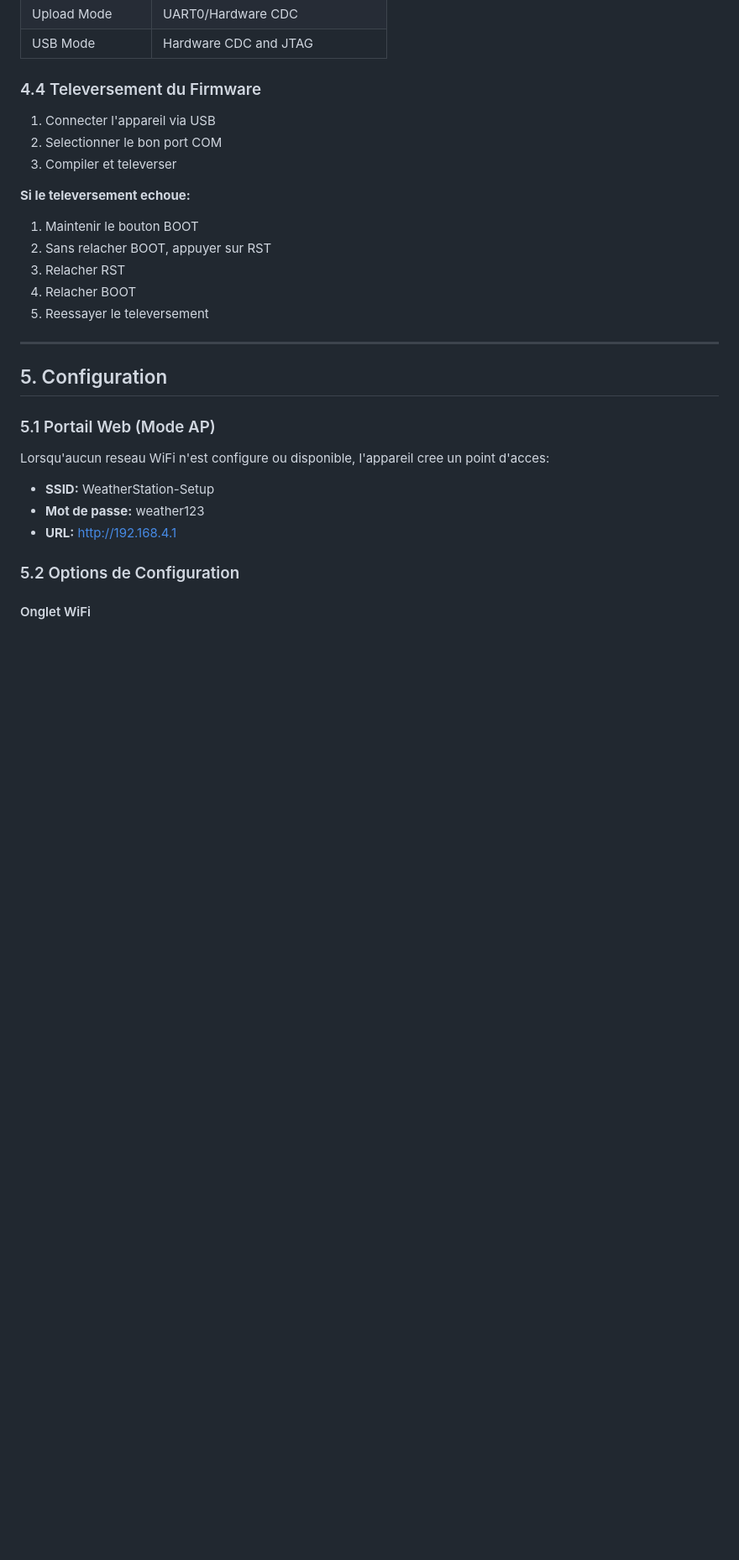
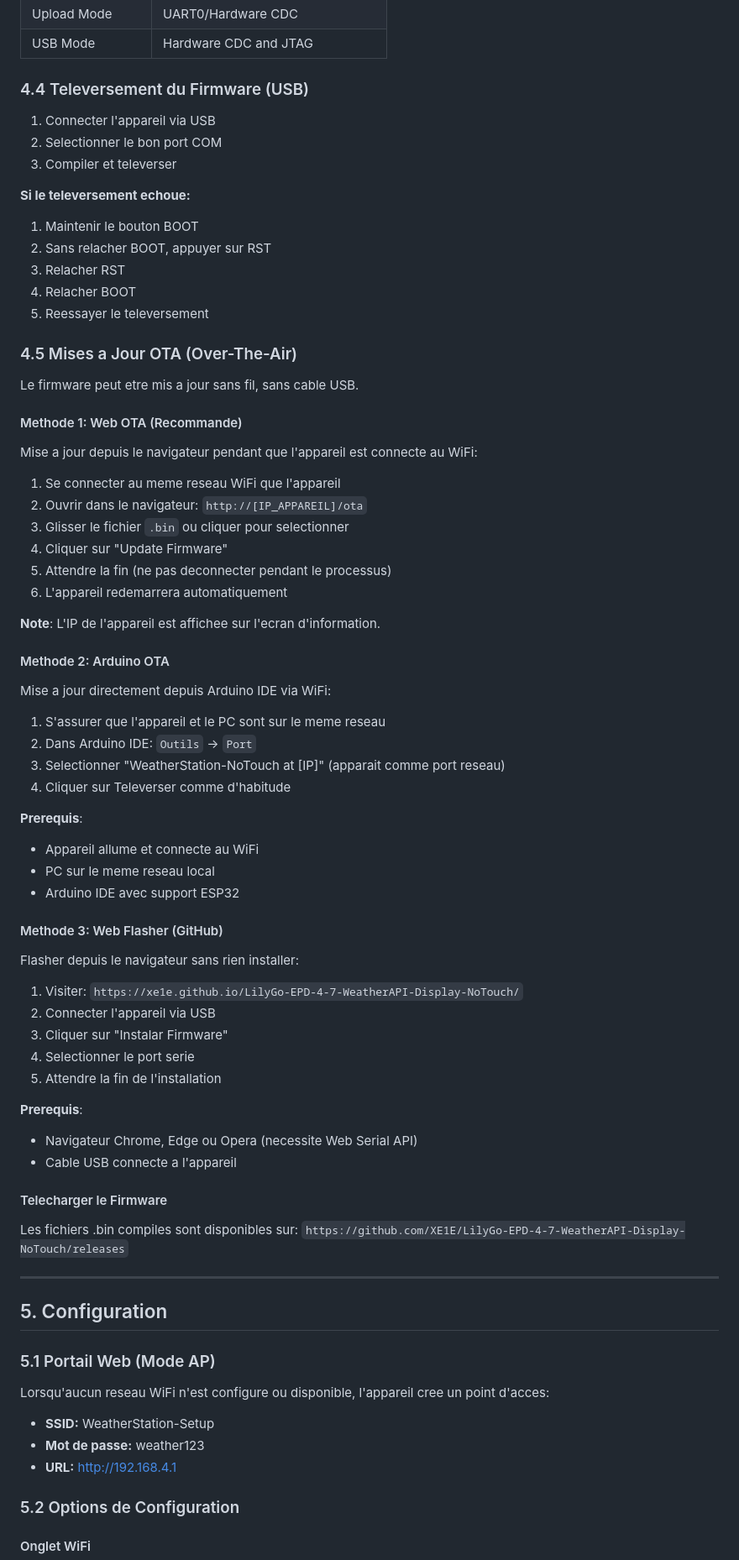
Before and after one commit to XE1E/LilyGo-EPD-4-7-WeatherAPI-Display-NoTouch, a Markdown page: MANUAL_FR.md, the part around the change. Shown at 84% size. GitHub-like rendering; blank space fills up the shorter version.

```diff
--- a/MANUAL_FR.md
+++ b/MANUAL_FR.md
@@ -197,7 +197,7 @@ WeatherAPI fournit toutes les donnees en un seul appel:
 | Upload Mode | UART0/Hardware CDC |
 | USB Mode | Hardware CDC and JTAG |
 
-### 4.4 Televersement du Firmware
+### 4.4 Televersement du Firmware (USB)
 
 1. Connecter l'appareil via USB
 2. Selectionner le bon port COM
@@ -209,6 +209,56 @@ WeatherAPI fournit toutes les donnees en un seul appel:
 3. Relacher RST
 4. Relacher BOOT
 5. Reessayer le televersement
+
+### 4.5 Mises a Jour OTA (Over-The-Air)
+
+Le firmware peut etre mis a jour sans fil, sans cable USB.
+
+#### Methode 1: Web OTA (Recommande)
+
+Mise a jour depuis le navigateur pendant que l'appareil est connecte au WiFi:
+
+1. Se connecter au meme reseau WiFi que l'appareil
+2. Ouvrir dans le navigateur: `http://[IP_APPAREIL]/ota`
+3. Glisser le fichier `.bin` ou cliquer pour selectionner
+4. Cliquer sur "Update Firmware"
+5. Attendre la fin (ne pas deconnecter pendant le processus)
+6. L'appareil redemarrera automatiquement
+
+**Note**: L'IP de l'appareil est affichee sur l'ecran d'information.
+
+#### Methode 2: Arduino OTA
+
+Mise a jour directement depuis Arduino IDE via WiFi:
+
+1. S'assurer que l'appareil et le PC sont sur le meme reseau
+2. Dans Arduino IDE: `Outils` → `Port`
+3. Selectionner "WeatherStation-NoTouch at [IP]" (apparait comme port reseau)
+4. Cliquer sur Televerser comme d'habitude
+
+**Prerequis**:
+- Appareil allume et connecte au WiFi
+- PC sur le meme reseau local
+- Arduino IDE avec support ESP32
+
+#### Methode 3: Web Flasher (GitHub)
+
+Flasher depuis le navigateur sans rien installer:
+
+1. Visiter: `https://xe1e.github.io/LilyGo-EPD-4-7-WeatherAPI-Display-NoTouch/`
+2. Connecter l'appareil via USB
+3. Cliquer sur "Instalar Firmware"
+4. Selectionner le port serie
+5. Attendre la fin de l'installation
+
+**Prerequis**:
+- Navigateur Chrome, Edge ou Opera (necessite Web Serial API)
+- Cable USB connecte a l'appareil
+
+#### Telecharger le Firmware
+
+Les fichiers .bin compiles sont disponibles sur:
+`https://github.com/XE1E/LilyGo-EPD-4-7-WeatherAPI-Display-NoTouch/releases`
 
 ---
 
```
Also changed, not shown: MANUAL_EN.md (+51 -1 lines), MANUAL_ES.md (+51 -1 lines).
